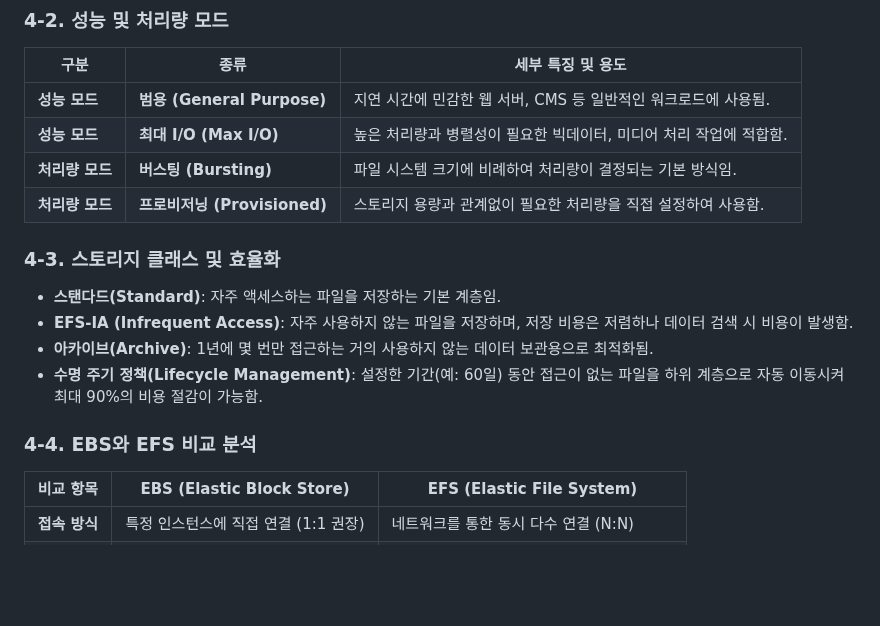
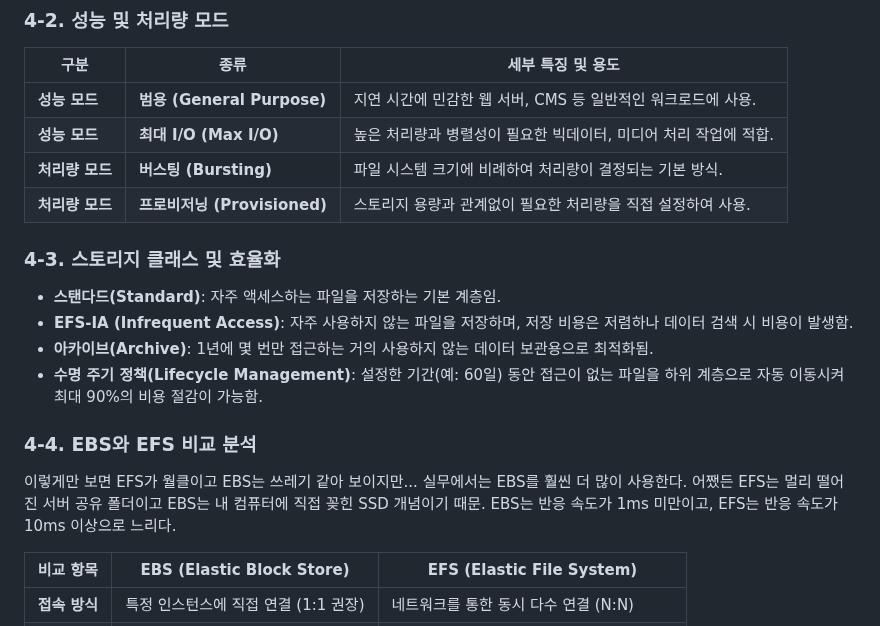
Before and after one commit to prgmd/prgmd_blog, a Markdown page: files/20250724-S3 심화 설정 및 CloudFront CDN.md, the part around one of its changes. GitHub-like rendering; blank space fills up the shorter version.

```diff
--- a/files/20250724-S3 심화 설정 및 CloudFront CDN.md
+++ b/files/20250724-S3 심화 설정 및 CloudFront CDN.md
@@ -155,10 +159,10 @@ EBS 볼륨은 성능과 가격에 따라 크게 SSD와 HDD 계열로 구분됨.
 
 | 구분 | 종류 | 세부 특징 및 용도 |
 | --- | --- | --- |
-| **성능 모드** | **범용 (General Purpose)** | 지연 시간에 민감한 웹 서버, CMS 등 일반적인 워크로드에 사용됨. |
-| **성능 모드** | **최대 I/O (Max I/O)** | 높은 처리량과 병렬성이 필요한 빅데이터, 미디어 처리 작업에 적합함. |
-| **처리량 모드** | **버스팅 (Bursting)** | 파일 시스템 크기에 비례하여 처리량이 결정되는 기본 방식임. |
-| **처리량 모드** | **프로비저닝 (Provisioned)** | 스토리지 용량과 관계없이 필요한 처리량을 직접 설정하여 사용함. |
+| **성능 모드** | **범용 (General Purpose)** | 지연 시간에 민감한 웹 서버, CMS 등 일반적인 워크로드에 사용. |
+| **성능 모드** | **최대 I/O (Max I/O)** | 높은 처리량과 병렬성이 필요한 빅데이터, 미디어 처리 작업에 적합. |
+| **처리량 모드** | **버스팅 (Bursting)** | 파일 시스템 크기에 비례하여 처리량이 결정되는 기본 방식. |
+| **처리량 모드** | **프로비저닝 (Provisioned)** | 스토리지 용량과 관계없이 필요한 처리량을 직접 설정하여 사용. |
 
 ### 4-3. 스토리지 클래스 및 효율화
 
@@ -168,6 +172,8 @@ EBS 볼륨은 성능과 가격에 따라 크게 SSD와 HDD 계열로 구분됨.
 * **수명 주기 정책(Lifecycle Management)**: 설정한 기간(예: 60일) 동안 접근이 없는 파일을 하위 계층으로 자동 이동시켜 최대 90%의 비용 절감이 가능함.
 
 ### 4-4. EBS와 EFS 비교 분석
+
+이렇게만 보면 EFS가 월클이고 EBS는 쓰레기 같아 보이지만... 실무에서는 EBS를 훨씬 더 많이 사용한다. 어쨌든 EFS는 멀리 떨어진 서버 공유 폴더이고 EBS는 내 컴퓨터에 직접 꽂힌 SSD 개념이기 때문. EBS는 반응 속도가 1ms 미만이고, EFS는 반응 속도가 10ms 이상으로 느리다.
 
 | 비교 항목 | EBS (Elastic Block Store) | EFS (Elastic File System) |
 | --- | --- | --- |
```
Also changed, not shown: other parts of files/20250724-S3 심화 설정 및 CloudFront CDN.md (+28 -24 lines).
